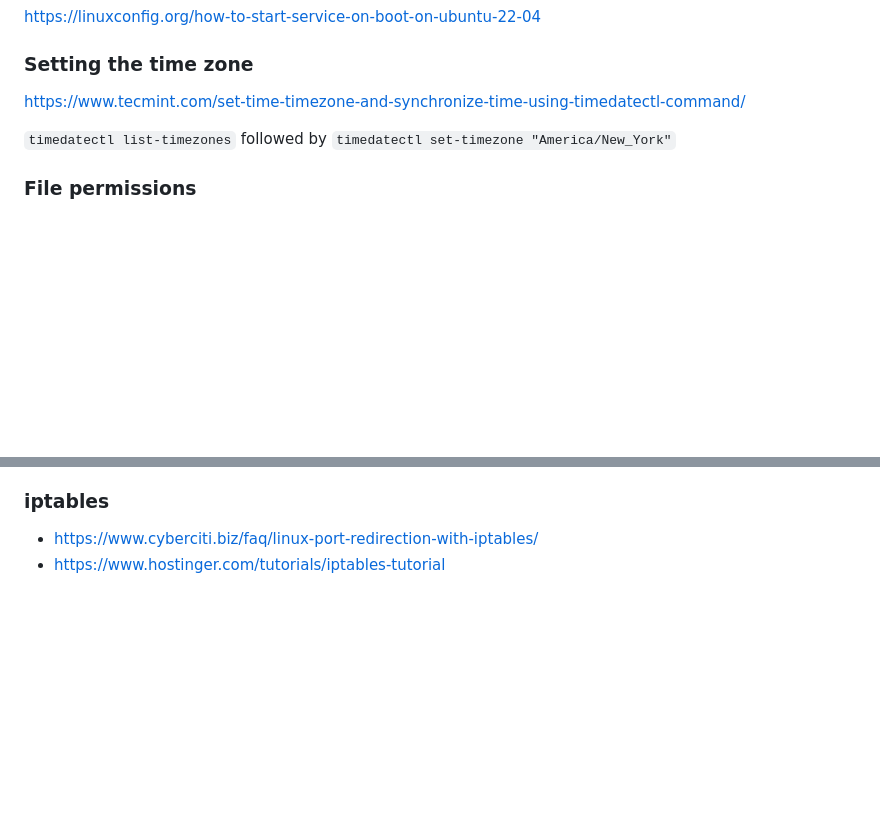
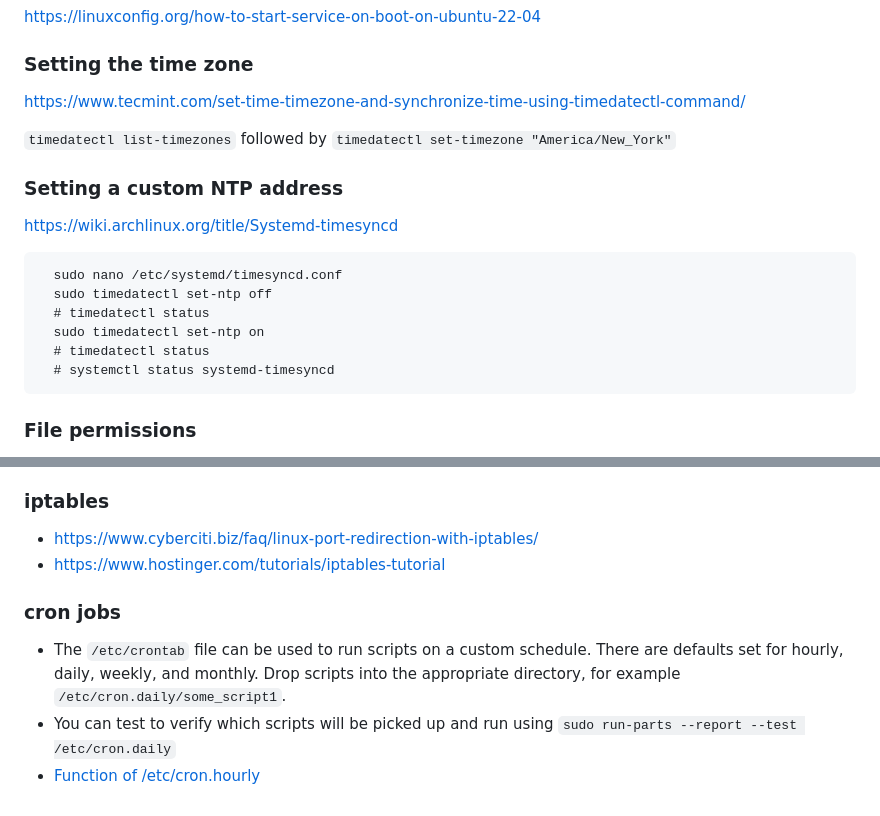
Before and after one commit to scottmwyant/learn, a Markdown page: docs/linux.md, 2 parts joined by grey strips. Rendered like a GitHub page; blank space fills up the shorter version.

````diff
--- a/docs/linux.md
+++ b/docs/linux.md
@@ -85,6 +85,19 @@ https://www.tecmint.com/set-time-timezone-and-synchronize-time-using-timedatectl
 
 `timedatectl list-timezones` followed by `timedatectl set-timezone "America/New_York"`
 
+### Setting a custom NTP address
+
+https://wiki.archlinux.org/title/Systemd-timesyncd
+
+```
+  sudo nano /etc/systemd/timesyncd.conf
+  sudo timedatectl set-ntp off
+  # timedatectl status
+  sudo timedatectl set-ntp on
+  # timedatectl status
+  # systemctl status systemd-timesyncd
+ ```
+
 ### File permissions
 
 File permissions attributes are represented with a 10-character string.  The string is logically broken into 4 substrings: the first character constitutes a substring and the following 9 characters are divided into sets of 3.
@@ -111,3 +124,9 @@ Understanding foreground and background processes. https://linuxconfig.org/bash-
 
 - https://www.cyberciti.biz/faq/linux-port-redirection-with-iptables/
 - https://www.hostinger.com/tutorials/iptables-tutorial
+
+### cron jobs
+
+- The `/etc/crontab` file can be used to run scripts on a custom schedule.  There are defaults set for hourly, daily, weekly, and monthly.  Drop scripts into the appropriate directory, for example `/etc/cron.daily/some_script1`.
+- You can test to verify which scripts will be picked up and run using `sudo run-parts --report --test /etc/cron.daily`
+- [Function of /etc/cron.hourly](https://askubuntu.com/questions/7676/function-of-etc-cron-hourly)
````
